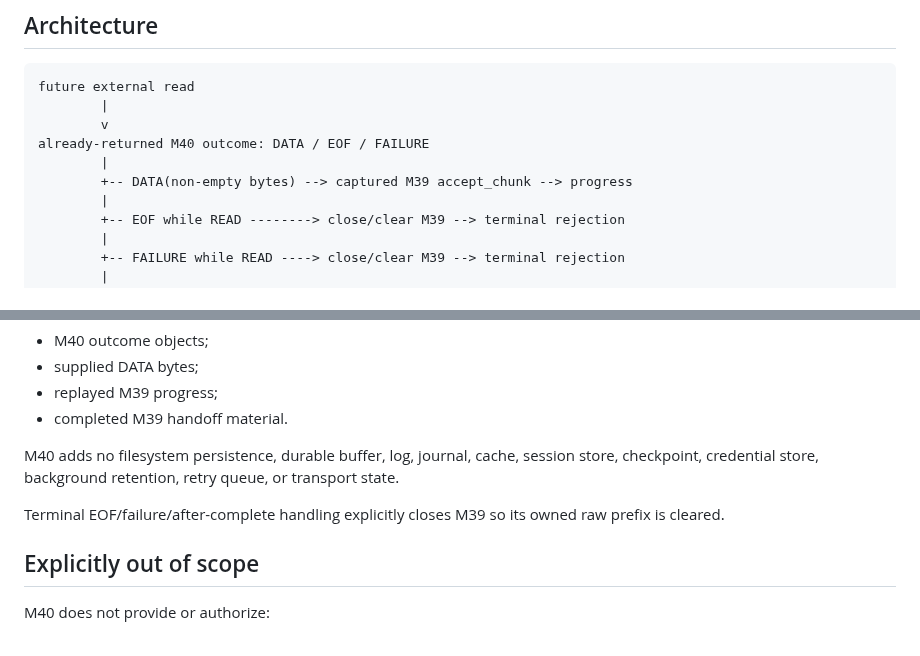
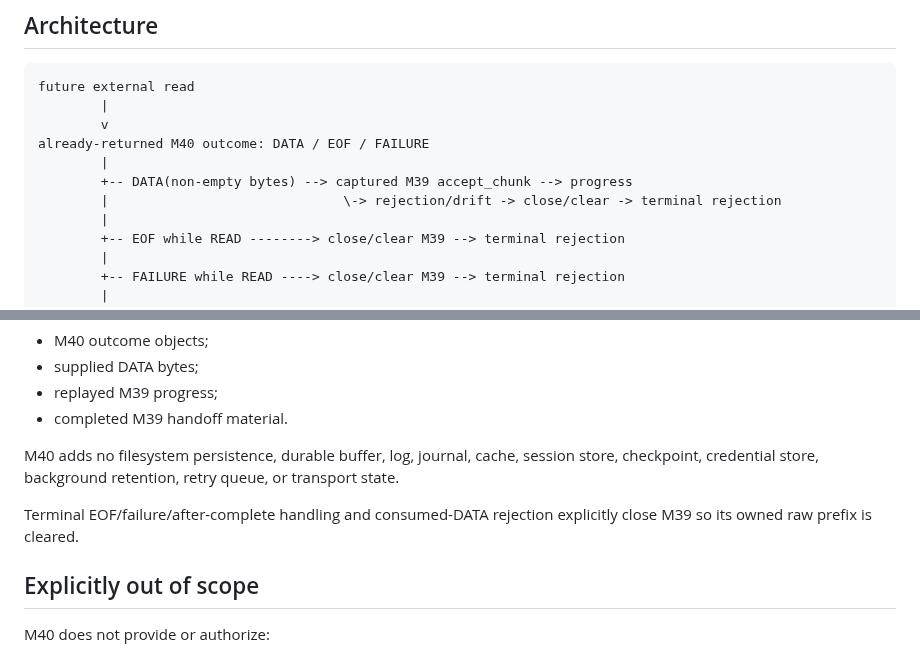
Before and after one commit to open-trust-layer/marketplace, a Markdown page: docs/bounded-inbound-http-read-outcome.md, 2 parts joined by grey strips. Rendered like a GitHub page.

```diff
--- a/docs/bounded-inbound-http-read-outcome.md
+++ b/docs/bounded-inbound-http-read-outcome.md
@@ -13,6 +13,7 @@ future external read
 already-returned M40 outcome: DATA / EOF / FAILURE
         |
         +-- DATA(non-empty bytes) --> captured M39 accept_chunk --> progress
+        |                              \-> rejection/drift -> close/clear -> terminal rejection
         |
         +-- EOF while READ --------> close/clear M39 --> terminal rejection
         |
@@ -150,7 +154,7 @@ The following are **EPHEMERAL** with maximum retention **10 seconds post-use**:
 
 M40 adds no filesystem persistence, durable buffer, log, journal, cache, session store, checkpoint, credential store, background retention, retry queue, or transport state.
 
-Terminal EOF/failure/after-complete handling explicitly closes M39 so its owned raw prefix is cleared.
+Terminal EOF/failure/after-complete handling and consumed-DATA rejection explicitly close M39 so its owned raw prefix is cleared.
 
 ## Explicitly out of scope
 
```
Also changed, not shown: other parts of docs/bounded-inbound-http-read-outcome.md (+6 -3 lines).
